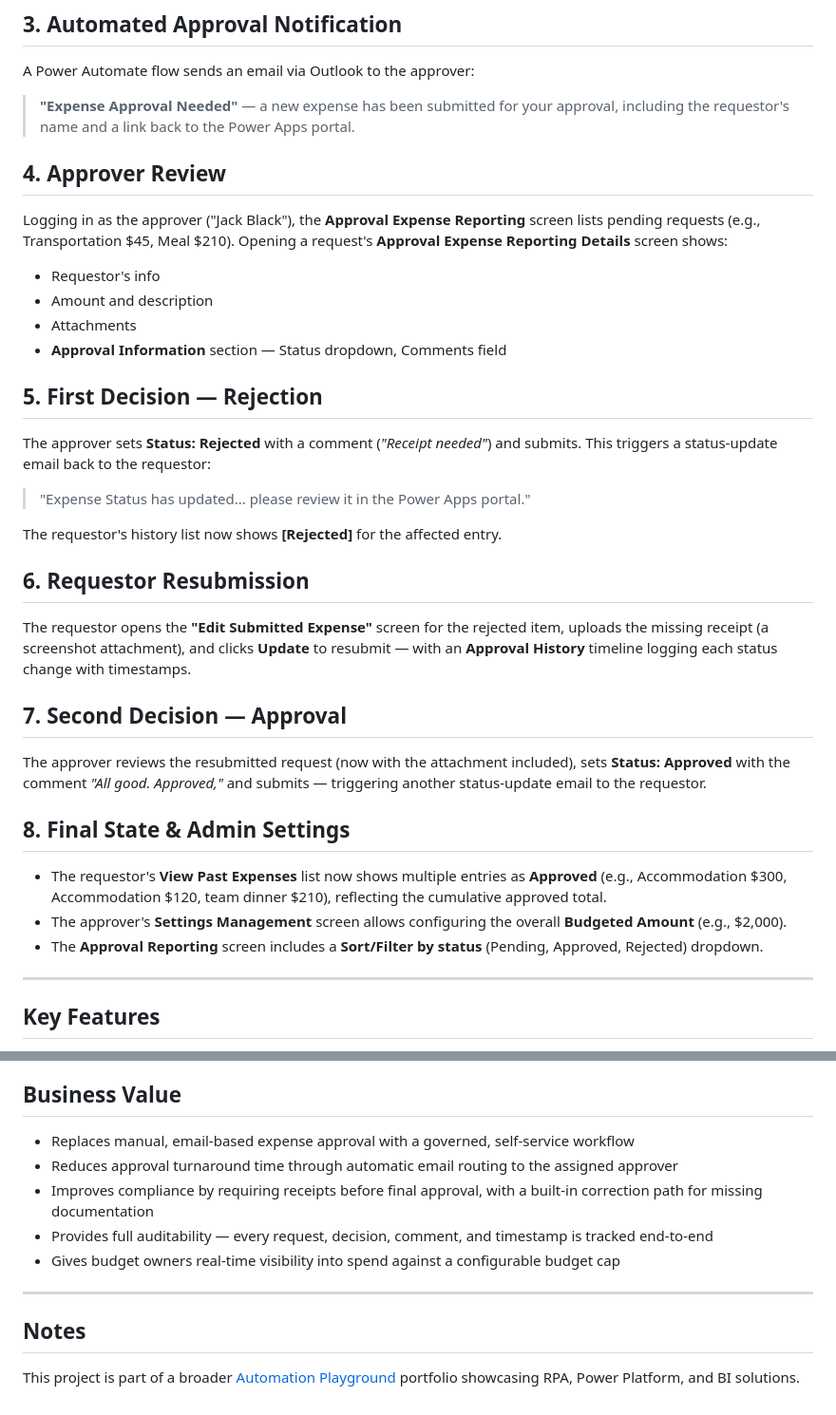
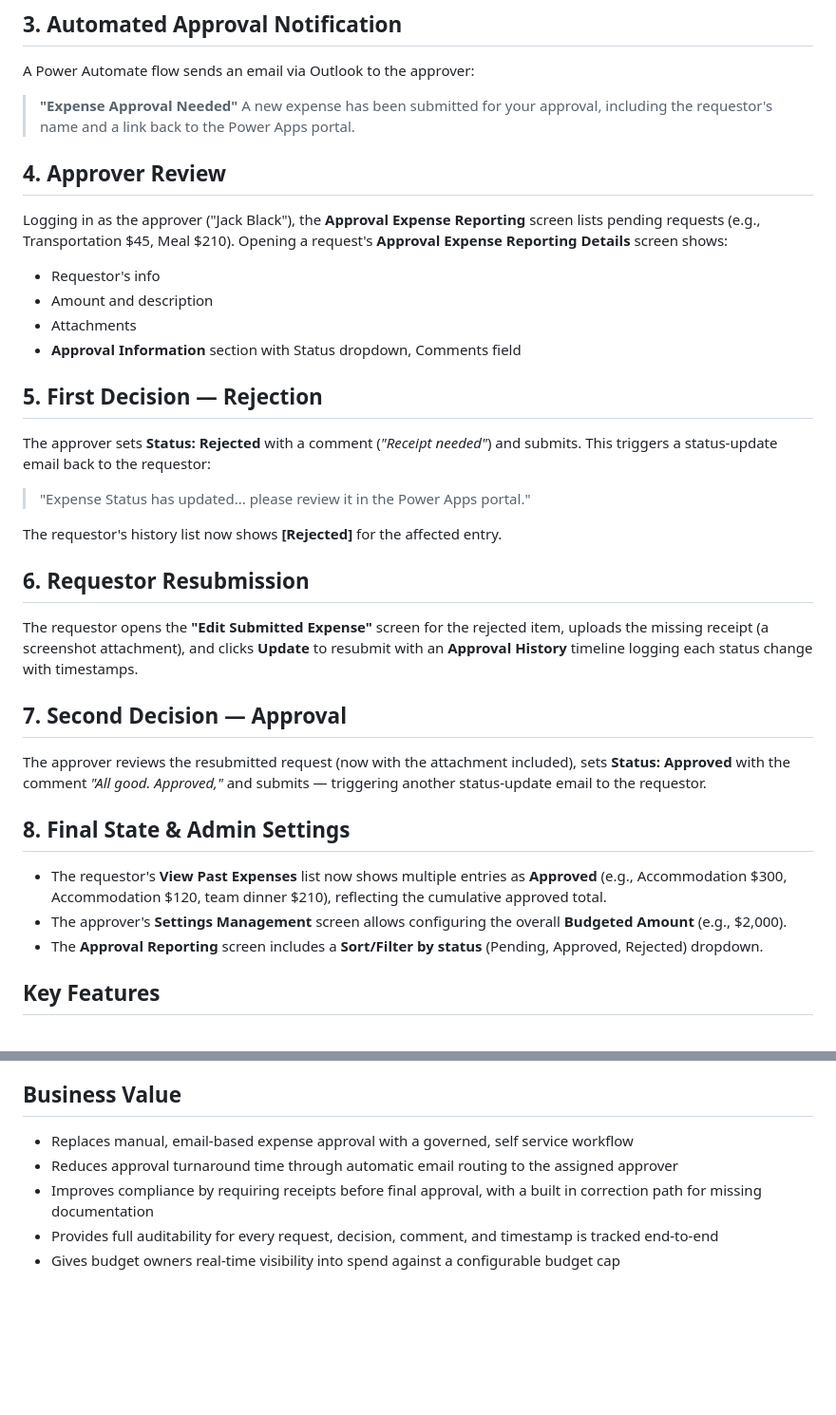
Before and after one commit to bacdillon/AutomationPlayground, a Markdown page: PowerPlatform/My Budgee/README.md, 2 parts joined by grey strips. Shown at 95% size. GitHub-like rendering; blank space fills up the shorter version.

```diff
--- a/PowerPlatform/My Budgee/README.md
+++ b/PowerPlatform/My Budgee/README.md
@@ -49,7 +44,7 @@ Submitting shows a **"Submitted Successfully"** confirmation, and the new entry
 
 A Power Automate flow sends an email via Outlook to the approver:
 
-> **"Expense Approval Needed"** — a new expense has been submitted for your approval, including the requestor's name and a link back to the Power Apps portal.
+> **"Expense Approval Needed"** A new expense has been submitted for your approval, including the requestor's name and a link back to the Power Apps portal.
 
 ## 4. Approver Review
 
@@ -58,7 +53,7 @@ Logging in as the approver ("Jack Black"), the **Approval Expense Reporting** sc
 - Requestor's info
 - Amount and description
 - Attachments
-- **Approval Information** section — Status dropdown, Comments field
+- **Approval Information** section with Status dropdown, Comments field
 
 ## 5. First Decision — Rejection
 
@@ -70,7 +65,7 @@ The requestor's history list now shows **[Rejected]** for the affected entry.
 
 ## 6. Requestor Resubmission
 
-The requestor opens the **"Edit Submitted Expense"** screen for the rejected item, uploads the missing receipt (a screenshot attachment), and clicks **Update** to resubmit — with an **Approval History** timeline logging each status change with timestamps.
+The requestor opens the **"Edit Submitted Expense"** screen for the rejected item, uploads the missing receipt (a screenshot attachment), and clicks **Update** to resubmit with an **Approval History** timeline logging each status change with timestamps.
 
 ## 7. Second Decision — Approval
 
@@ -81,8 +76,6 @@ The approver reviews the resubmitted request (now with the attachment included),
 - The requestor's **View Past Expenses** list now shows multiple entries as **Approved** (e.g., Accommodation $300, Accommodation $120, team dinner $210), reflecting the cumulative approved total.
 - The approver's **Settings Management** screen allows configuring the overall **Budgeted Amount** (e.g., $2,000).
 - The **Approval Reporting** screen includes a **Sort/Filter by status** (Pending, Approved, Rejected) dropdown.
-
----
 
 ## Key Features
 
@@ -96,14 +89,8 @@ The approver reviews the resubmitted request (now with the attachment included),
 
 ## Business Value
 
-- Replaces manual, email-based expense approval with a governed, self-service workflow
+- Replaces manual, email-based expense approval with a governed, self service workflow
 - Reduces approval turnaround time through automatic email routing to the assigned approver
-- Improves compliance by requiring receipts before final approval, with a built-in correction path for missing documentation
-- Provides full auditability — every request, decision, comment, and timestamp is tracked end-to-end
+- Improves compliance by requiring receipts before final approval, with a built in correction path for missing documentation
+- Provides full auditability for every request, decision, comment, and timestamp is tracked end-to-end
 - Gives budget owners real-time visibility into spend against a configurable budget cap
-
----
-
-## Notes
-
-This project is part of a broader [Automation Playground](https://bacdillon.github.io/AutomationPlayground/) portfolio showcasing RPA, Power Platform, and BI solutions.
```
Also changed, not shown: other parts of PowerPlatform/My Budgee/README.md (+1 -6 lines).
